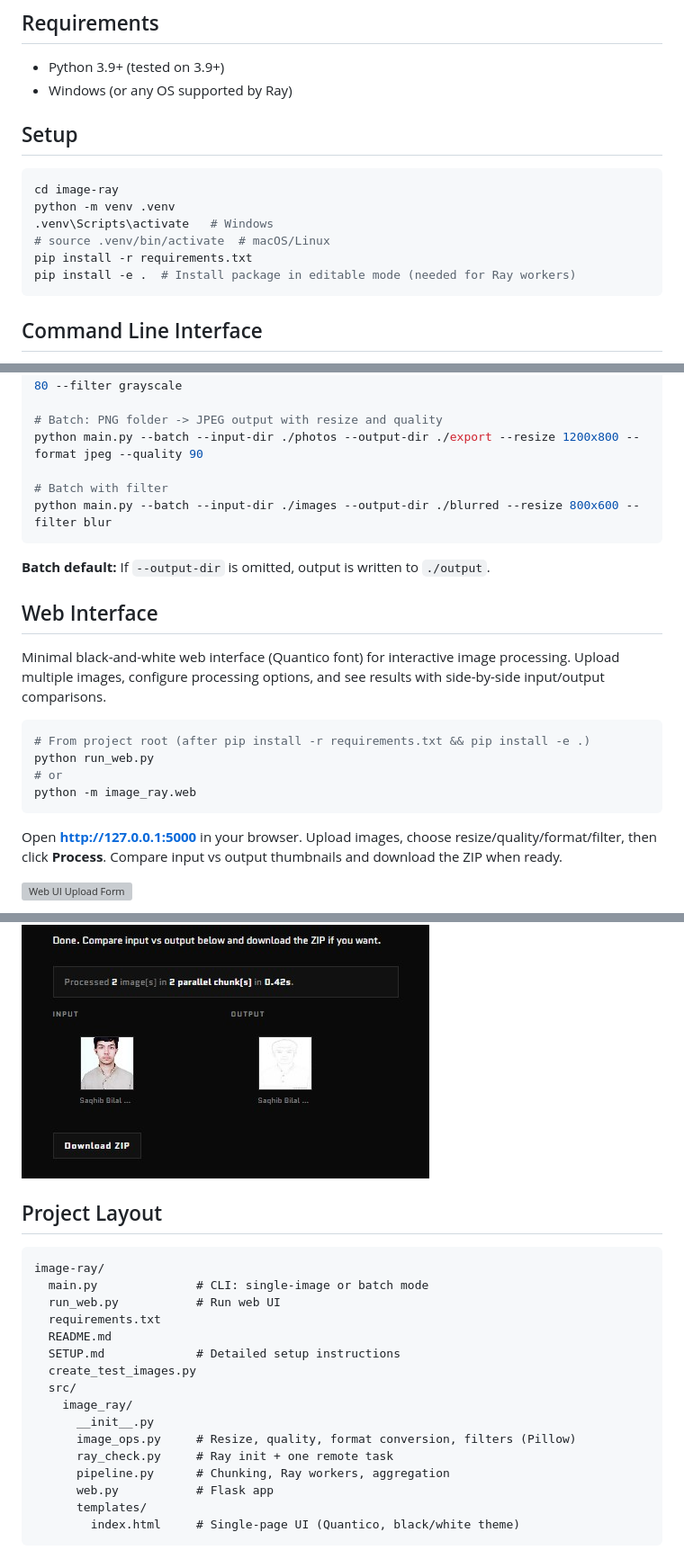
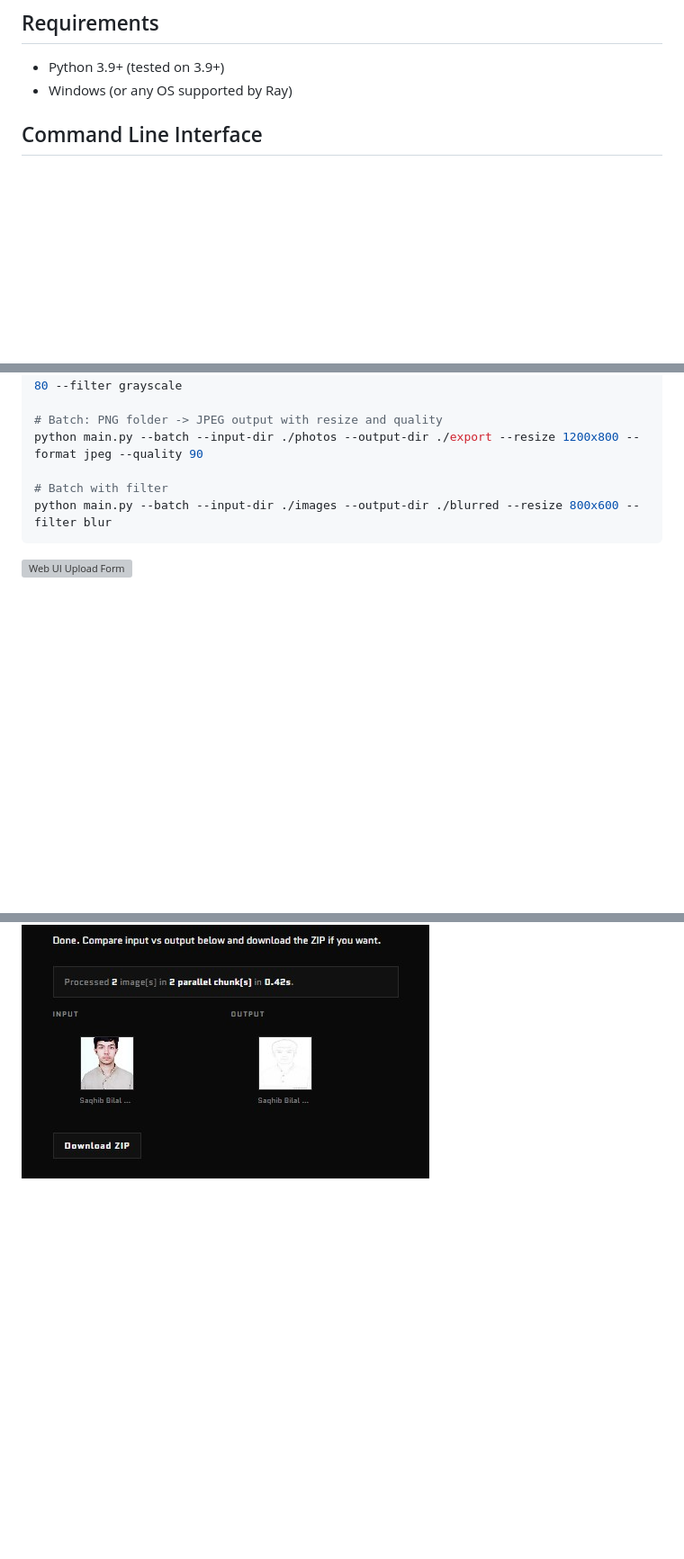
Before and after one commit to saqhibbilal/image-processing--ray, a Markdown page: README.md, 3 parts joined by grey strips. Shown at 90% size. Rendered like a GitHub page; blank space fills up the shorter version; grey boxes are pictures that could not be loaded.

Commit message:
image doc

````diff
--- a/README.md
+++ b/README.md
@@ -10,17 +10,6 @@ Performance scales with available hardware. On a typical multi-core machine, pro
 
 - Python 3.9+ (tested on 3.9+)
 - Windows (or any OS supported by Ray)
-
-## Setup
-
-```bash
-cd image-ray
-python -m venv .venv
-.venv\Scripts\activate   # Windows
-# source .venv/bin/activate  # macOS/Linux
-pip install -r requirements.txt
-pip install -e .  # Install package in editable mode (needed for Ray workers)
-```
 
 ## Command Line Interface
 
@@ -73,21 +62,6 @@ python main.py --batch --input-dir ./photos --output-dir ./export --resize 1200x
 python main.py --batch --input-dir ./images --output-dir ./blurred --resize 800x600 --filter blur
 ```
 
-**Batch default:** If `--output-dir` is omitted, output is written to `./output`.
-
-## Web Interface
-
-Minimal black-and-white web interface (Quantico font) for interactive image processing. Upload multiple images, configure processing options, and see results with side-by-side input/output comparisons.
-
-```bash
-# From project root (after pip install -r requirements.txt && pip install -e .)
-python run_web.py
-# or
-python -m image_ray.web
-```
-
-Open **http://127.0.0.1:5000** in your browser. Upload images, choose resize/quality/format/filter, then click **Process**. Compare input vs output thumbnails and download the ZIP when ready.
-
 ![Web UI Upload Form](Screenshot%202026-02-06%20021718.jpg)
 
 The interface shows batching information—how many images were processed, how many parallel chunks were used, and execution time—along with thumbnail previews of both input and output images for easy comparison.
@@ -97,24 +71,3 @@ The interface shows batching information—how many images were processed, how m
 ![Web UI Input/Output Comparison](Screenshot%202026-02-06%20023736.jpg)
 
 ![Web UI Batch Processing](Screenshot%202026-02-06%20023845.jpg)
-
-## Project Layout
-
-```
-image-ray/
-  main.py              # CLI: single-image or batch mode
-  run_web.py           # Run web UI
-  requirements.txt
-  README.md
-  SETUP.md             # Detailed setup instructions
-  create_test_images.py
-  src/
-    image_ray/
-      __init__.py
-      image_ops.py     # Resize, quality, format conversion, filters (Pillow)
-      ray_check.py     # Ray init + one remote task
-      pipeline.py      # Chunking, Ray workers, aggregation
-      web.py           # Flask app
-      templates/
-        index.html     # Single-page UI (Quantico, black/white theme)
-```
````
